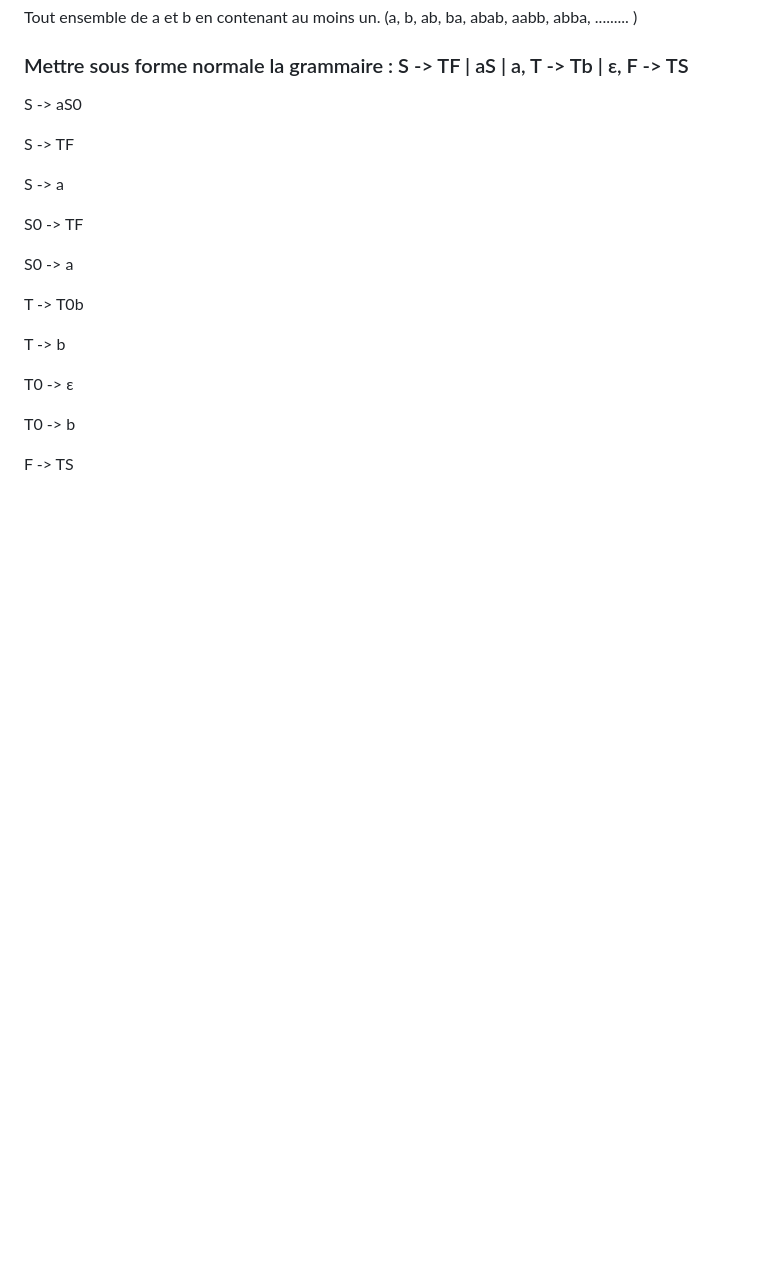
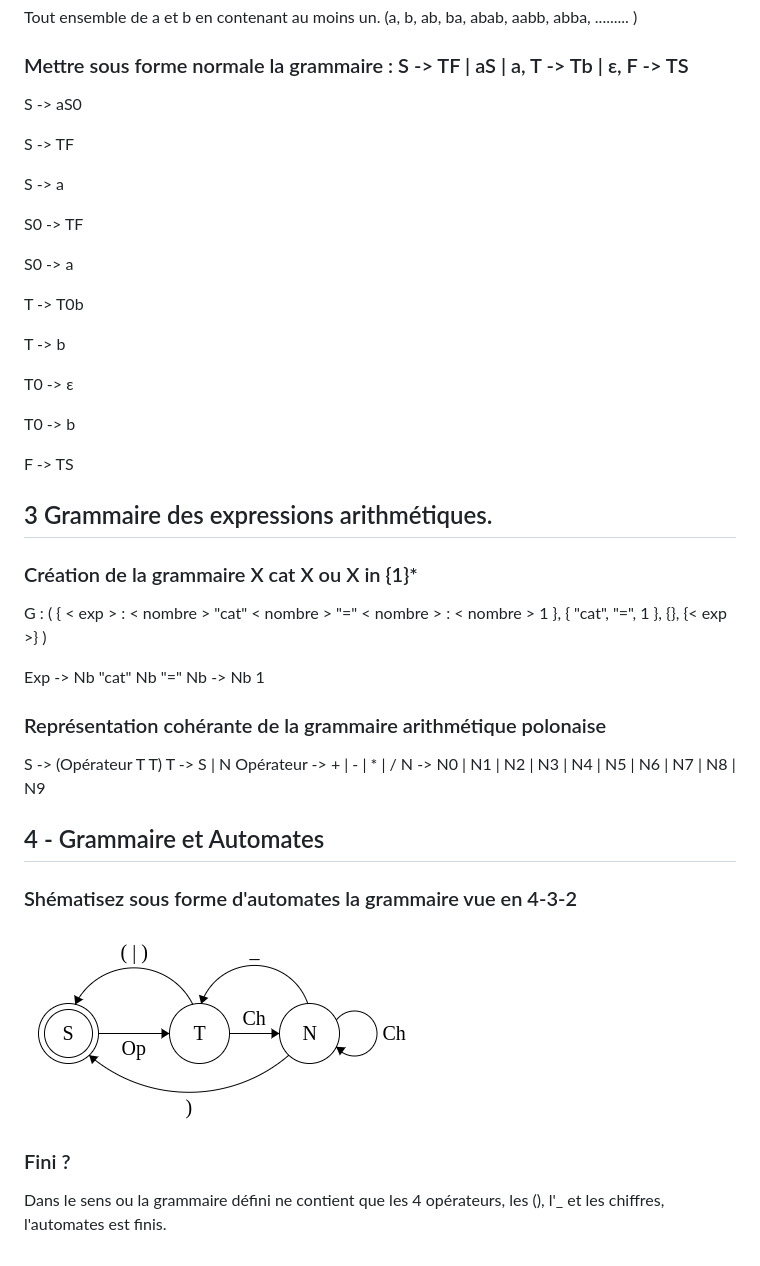
Before and after one commit to titouanfreville/SupinfoResources, a Markdown page: 2CMP/Grammaire.md, the part around the change. GitHub-like rendering; pictures changed too: 2CMP/automates_syntaxe_polonaise.png (added); blank space fills up the shorter version.

Commit message:
Grammar Completed

```diff
--- a/2CMP/Grammaire.md
+++ b/2CMP/Grammaire.md
@@ -145,3 +145,39 @@ T0 -> ε
 T0 -> b
 
 F -> TS
+
+## 3 Grammaire des expressions arithmétiques.
+
+### Création de la grammaire X cat X ou X in {1}\*
+
+G : (
+    {
+        < exp > : < nombre > "cat" < nombre > "="
+        < nombre > : < nombre > 1
+    },
+    {
+        "cat", "=", 1
+    },
+    {},
+    {< exp >}
+)
+
+Exp -> Nb "cat" Nb "="
+Nb -> Nb 1
+
+### Représentation cohérante de la grammaire arithmétique polonaise
+
+S -> (Opérateur T T)
+T -> S | N
+Opérateur -> + | - | * | /
+N -> N0 | N1 | N2 | N3 | N4 | N5 | N6 | N7 | N8 | N9
+
+## 4 - Grammaire et Automates
+
+### Shématisez sous forme d'automates la grammaire vue en 4-3-2
+
+![](automates_syntaxe_polonaise.png)
+
+### Fini ?
+
+Dans le sens ou la grammaire défini ne contient que les 4 opérateurs, les (), l'_ et les chiffres, l'automates est finis.
```
